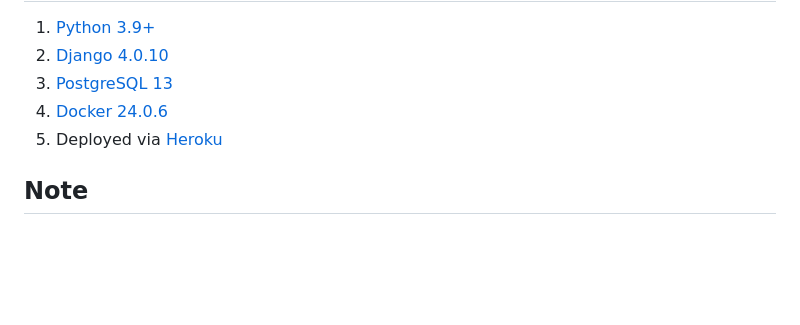
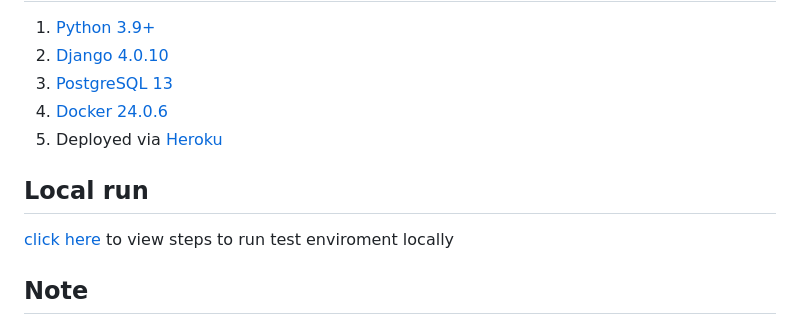
Before and after one commit to tu-nguyen/django-comichost, a Markdown page: README.md, the part around the change. Rendered like a GitHub page; blank space fills up the shorter version.

Commit message:
add link to local_instruction.md on README.md

```diff
--- a/README.md
+++ b/README.md
@@ -26,6 +26,11 @@ A small functional comic hosting application built using Django. Users can creat
 5. Deployed via [Heroku](https://dashboard.heroku.com)
 
 
+## Local run
+
+[click here](local_instruction.md) to view steps to run test enviroment locally
+
+
 ## Note
 
 Some things to note about the deployment, apparently Heroku's heroku-postgresql:hobby-dev is no more :( , so obviously after these screenshots below I'll probably shut it down.
```
